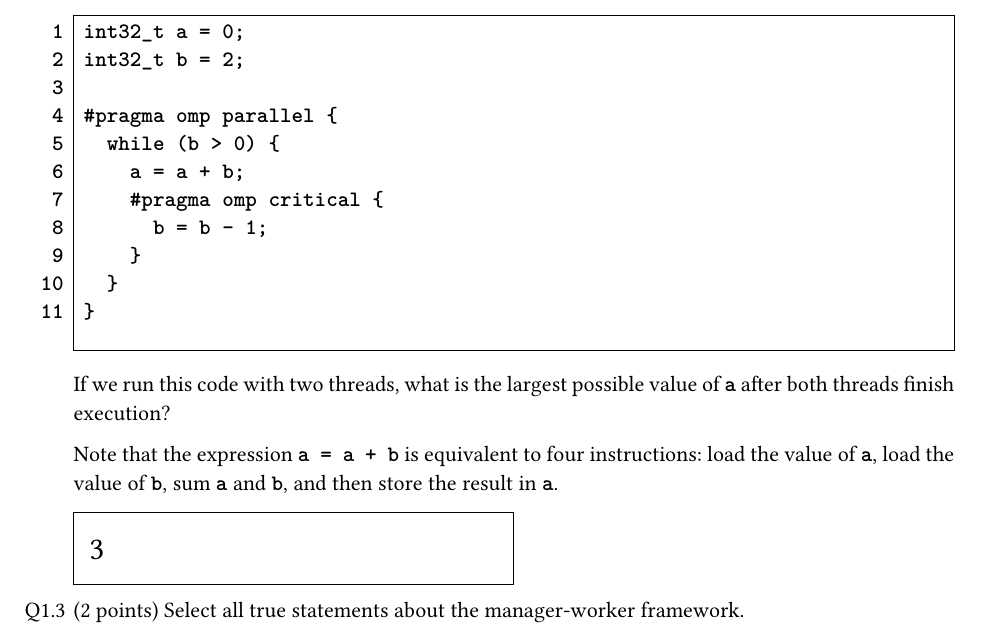
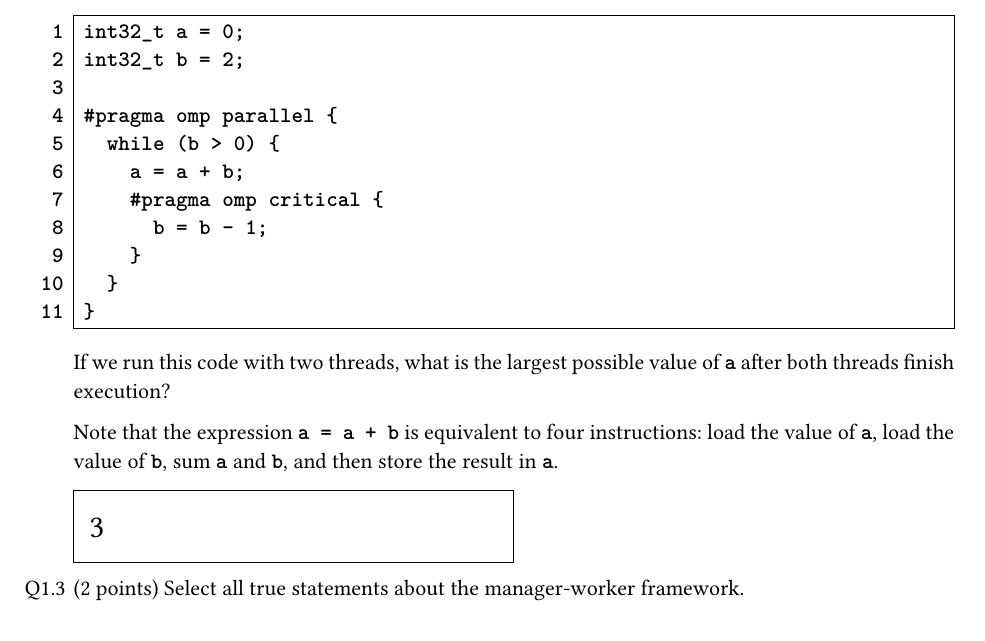
Before and after one commit to 61c-teach/cs61c-examst, a Typst document (example/main.typ, which reads src/questions/code-block.typ): part of page 3 of 3, cut so that both start at the same text. Compiled offline with Typst 0.15; a missing font is replaced by an installed copy or a similar font.

```diff
--- a/src/questions/code-block.typ
+++ b/src/questions/code-block.typ
@@ -95,6 +95,9 @@
         )
       }
     )
-    #v(post-pad)
+    #if (it.text.split("\n").at(-1).match(re) != none
+    or   it.text.split("\n").at(-1).match(custom-re) != none) {
+      v(post-pad)
+    }
   ]
 }
```
Also changed, not shown: src/questions/code-block.typ (4 more changed lines).
